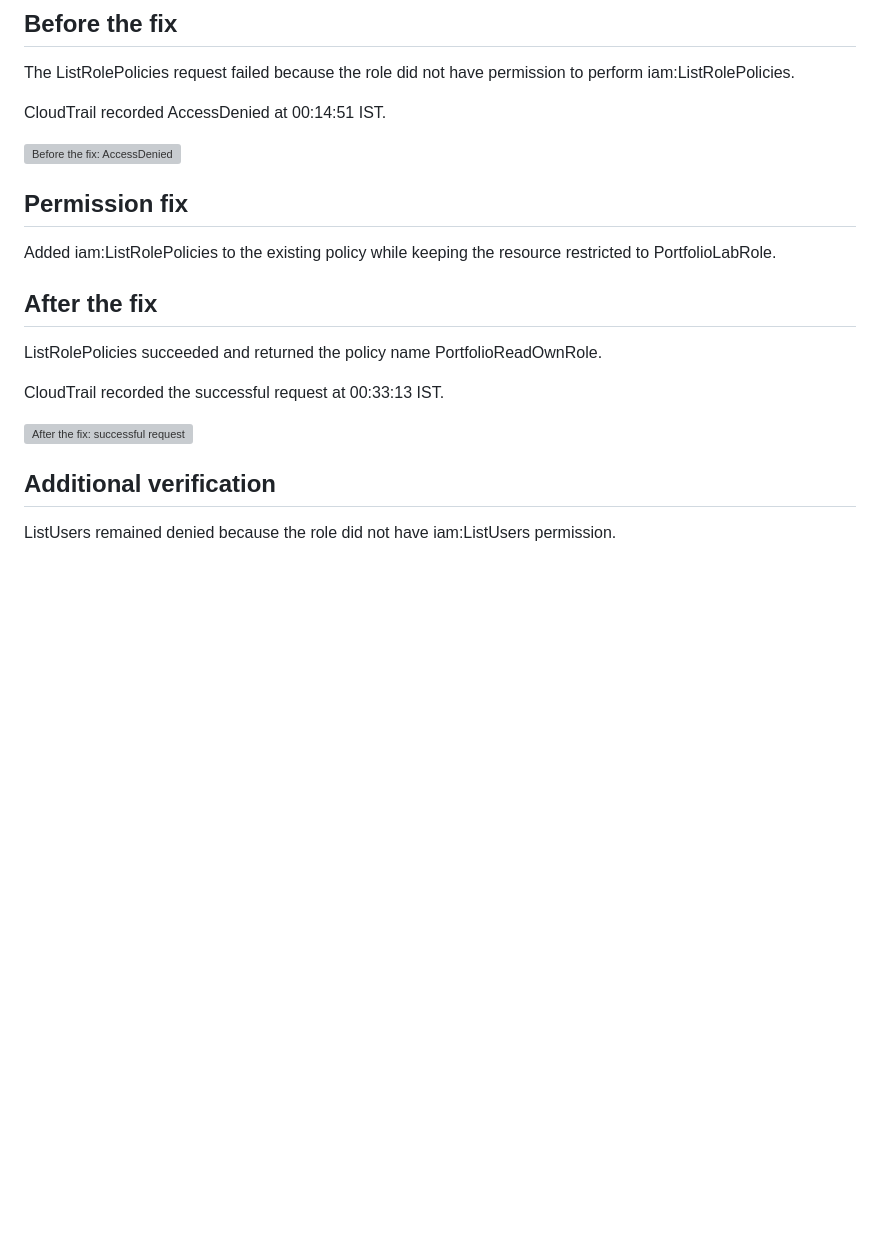
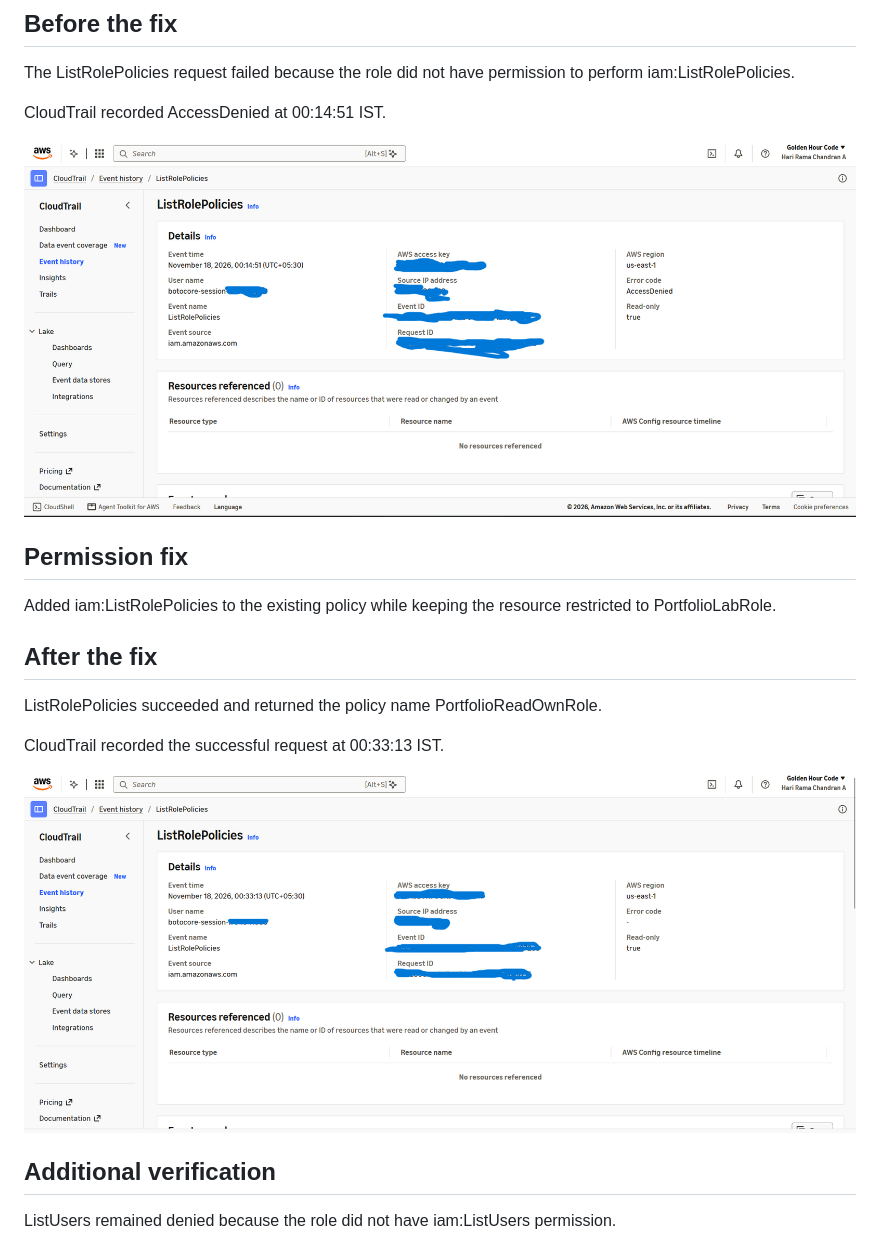
Before and after one commit to lonewolf273/aws-iam-security-lab, a Markdown page: docs/iam-access-denied-investigation.md, the part around the change. GitHub-like rendering; pictures changed too: docs/images/after-access-allowed.png (added), docs/images/before-access-denied.png (added); blank space fills up the shorter version; grey boxes are pictures that could not be loaded.

Commit message:
Include redacted CloudTrail evidence in investigation report

```diff
--- a/docs/iam-access-denied-investigation.md
+++ b/docs/iam-access-denied-investigation.md
@@ -12,7 +12,7 @@ The ListRolePolicies request failed because the role did not have permission to
 
 CloudTrail recorded AccessDenied at 00:14:51 IST.
 
-![Before the fix: AccessDenied](../evidence-private/before-access-denied.png)
+![Before the fix: AccessDenied](images/before-access-denied.png)
 
 ## Permission fix
 
@@ -24,7 +24,7 @@ ListRolePolicies succeeded and returned the policy name PortfolioReadOwnRole.
 
 CloudTrail recorded the successful request at 00:33:13 IST.
 
-![After the fix: successful request](../evidence-private/after-access-allowed.png)
+![After the fix: successful request](images/after-access-allowed.png)
 
 ## Additional verification
 
```
